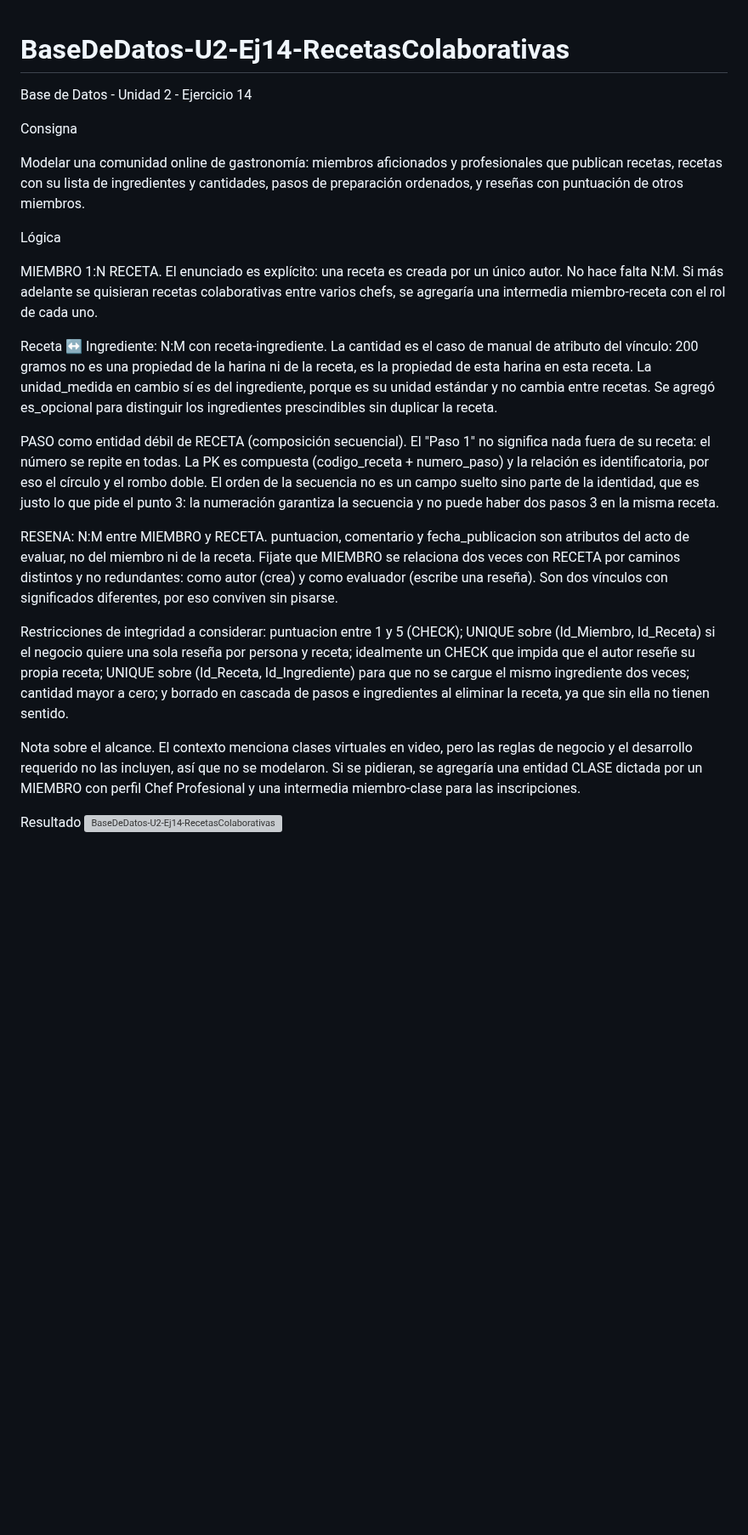
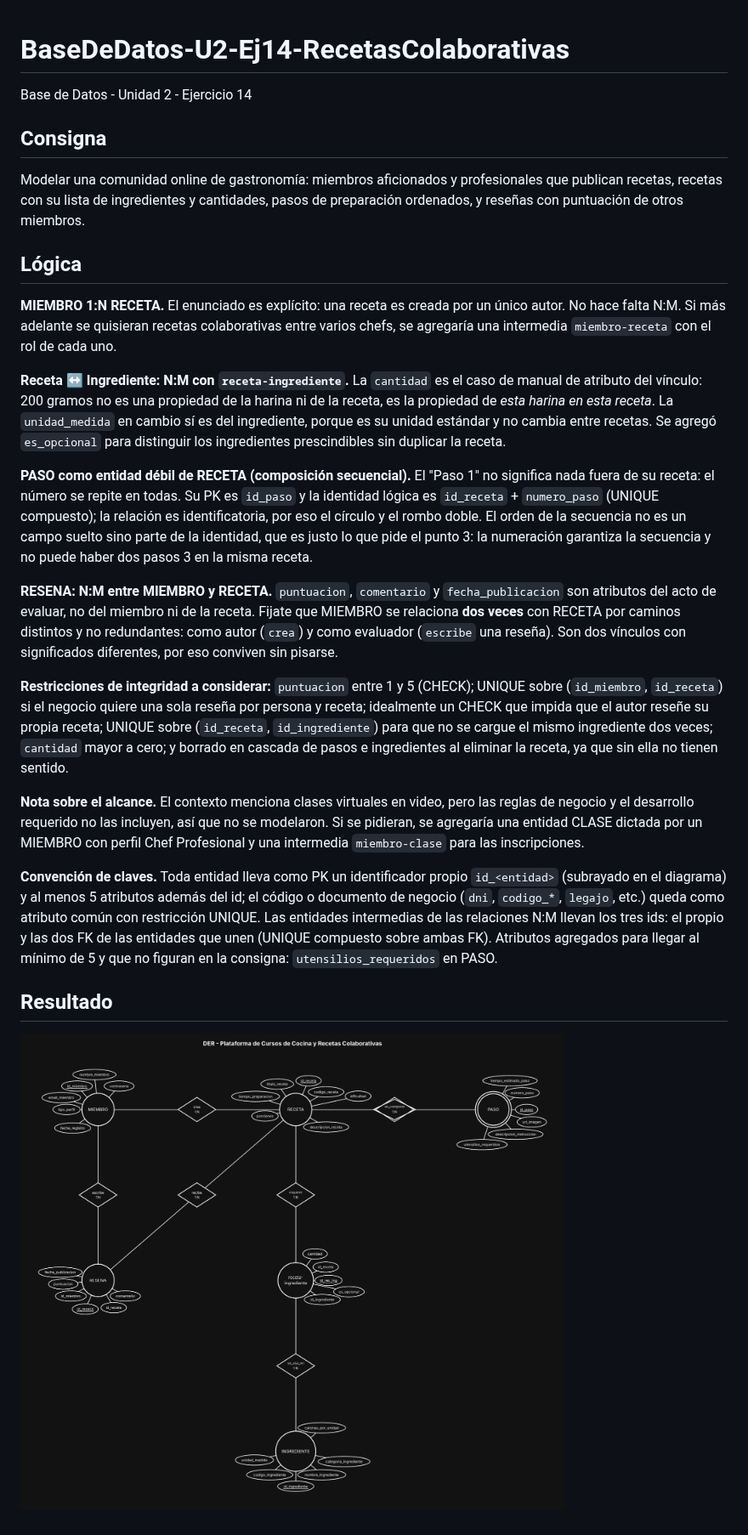
Before and after one commit to tizianogale2017-tech/BaseDeDatos-U2-Ej14-RecetasColaborativas, a Markdown page: README.md, the part around the change. Shown at 85% size. Drawn GitHub-style; pictures changed too: captura.png (added); blank space fills up the shorter version; grey boxes are pictures that could not be loaded.

Commit message:
Corrección DER: PK id_<entidad>, 5 atributos mínimos, intermedias con 3 ids
Co-Authored-By: Claude Sonnet 5.5 <noreply@anthropic.com>
Claude-Session: https://claude.ai/code/session_012wJzABXC2s2dQkQQREhy5x

```diff
--- a/README.md
+++ b/README.md
@@ -1,23 +1,27 @@
 # BaseDeDatos-U2-Ej14-RecetasColaborativas
+
 Base de Datos - Unidad 2 - Ejercicio 14
 
-Consigna
+## Consigna
 
 Modelar una comunidad online de gastronomía: miembros aficionados y profesionales que publican recetas, recetas con su lista de ingredientes y cantidades, pasos de preparación ordenados, y reseñas con puntuación de otros miembros.
 
-Lógica
+## Lógica
 
-MIEMBRO 1:N RECETA. El enunciado es explícito: una receta es creada por un único autor. No hace falta N:M. Si más adelante se quisieran recetas colaborativas entre varios chefs, se agregaría una intermedia miembro-receta con el rol de cada uno.
+**MIEMBRO 1:N RECETA.** El enunciado es explícito: una receta es creada por un único autor. No hace falta N:M. Si más adelante se quisieran recetas colaborativas entre varios chefs, se agregaría una intermedia `miembro-receta` con el rol de cada uno.
 
-Receta ↔ Ingrediente: N:M con receta-ingrediente. La cantidad es el caso de manual de atributo del vínculo: 200 gramos no es una propiedad de la harina ni de la receta, es la propiedad de esta harina en esta receta. La unidad_medida en cambio sí es del ingrediente, porque es su unidad estándar y no cambia entre recetas. Se agregó es_opcional para distinguir los ingredientes prescindibles sin duplicar la receta.
+**Receta ↔ Ingrediente: N:M con `receta-ingrediente`.** La `cantidad` es el caso de manual de atributo del vínculo: 200 gramos no es una propiedad de la harina ni de la receta, es la propiedad de *esta harina en esta receta*. La `unidad_medida` en cambio sí es del ingrediente, porque es su unidad estándar y no cambia entre recetas. Se agregó `es_opcional` para distinguir los ingredientes prescindibles sin duplicar la receta.
 
-PASO como entidad débil de RECETA (composición secuencial). El "Paso 1" no significa nada fuera de su receta: el número se repite en todas. La PK es compuesta (codigo_receta + numero_paso) y la relación es identificatoria, por eso el círculo y el rombo doble. El orden de la secuencia no es un campo suelto sino parte de la identidad, que es justo lo que pide el punto 3: la numeración garantiza la secuencia y no puede haber dos pasos 3 en la misma receta.
+**PASO como entidad débil de RECETA (composición secuencial).** El "Paso 1" no significa nada fuera de su receta: el número se repite en todas. Su PK es `id_paso` y la identidad lógica es `id_receta` + `numero_paso` (UNIQUE compuesto); la relación es identificatoria, por eso el círculo y el rombo doble. El orden de la secuencia no es un campo suelto sino parte de la identidad, que es justo lo que pide el punto 3: la numeración garantiza la secuencia y no puede haber dos pasos 3 en la misma receta.
 
-RESENA: N:M entre MIEMBRO y RECETA. puntuacion, comentario y fecha_publicacion son atributos del acto de evaluar, no del miembro ni de la receta. Fijate que MIEMBRO se relaciona dos veces con RECETA por caminos distintos y no redundantes: como autor (crea) y como evaluador (escribe una reseña). Son dos vínculos con significados diferentes, por eso conviven sin pisarse.
+**RESENA: N:M entre MIEMBRO y RECETA.** `puntuacion`, `comentario` y `fecha_publicacion` son atributos del acto de evaluar, no del miembro ni de la receta. Fijate que MIEMBRO se relaciona **dos veces** con RECETA por caminos distintos y no redundantes: como autor (`crea`) y como evaluador (`escribe` una reseña). Son dos vínculos con significados diferentes, por eso conviven sin pisarse.
 
-Restricciones de integridad a considerar: puntuacion entre 1 y 5 (CHECK); UNIQUE sobre (Id_Miembro, Id_Receta) si el negocio quiere una sola reseña por persona y receta; idealmente un CHECK que impida que el autor reseñe su propia receta; UNIQUE sobre (Id_Receta, Id_Ingrediente) para que no se cargue el mismo ingrediente dos veces; cantidad mayor a cero; y borrado en cascada de pasos e ingredientes al eliminar la receta, ya que sin ella no tienen sentido.
+**Restricciones de integridad a considerar:** `puntuacion` entre 1 y 5 (CHECK); UNIQUE sobre (`id_miembro`, `id_receta`) si el negocio quiere una sola reseña por persona y receta; idealmente un CHECK que impida que el autor reseñe su propia receta; UNIQUE sobre (`id_receta`, `id_ingrediente`) para que no se cargue el mismo ingrediente dos veces; `cantidad` mayor a cero; y borrado en cascada de pasos e ingredientes al eliminar la receta, ya que sin ella no tienen sentido.
 
-Nota sobre el alcance. El contexto menciona clases virtuales en video, pero las reglas de negocio y el desarrollo requerido no las incluyen, así que no se modelaron. Si se pidieran, se agregaría una entidad CLASE dictada por un MIEMBRO con perfil Chef Profesional y una intermedia miembro-clase para las inscripciones.
+**Nota sobre el alcance.** El contexto menciona clases virtuales en video, pero las reglas de negocio y el desarrollo requerido no las incluyen, así que no se modelaron. Si se pidieran, se agregaría una entidad CLASE dictada por un MIEMBRO con perfil Chef Profesional y una intermedia `miembro-clase` para las inscripciones.
 
-Resultado
-<img width="4650" height="2764" alt="BaseDeDatos-U2-Ej14-RecetasColaborativas" src="https://github.com/user-attachments/assets/4dbd2574-ee0e-4a8e-83ad-f06c67c65b4f" />
+**Convención de claves.** Toda entidad lleva como PK un identificador propio `id_<entidad>` (subrayado en el diagrama) y al menos 5 atributos además del id; el código o documento de negocio (`dni`, `codigo_*`, `legajo`, etc.) queda como atributo común con restricción UNIQUE. Las entidades intermedias de las relaciones N:M llevan los tres ids: el propio y las dos FK de las entidades que unen (UNIQUE compuesto sobre ambas FK). Atributos agregados para llegar al mínimo de 5 y que no figuran en la consigna: `utensilios_requeridos` en PASO.
+
+## Resultado
+
+![Diagrama](captura.png)
```
